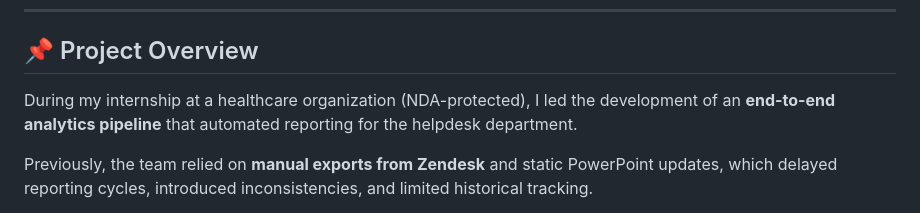
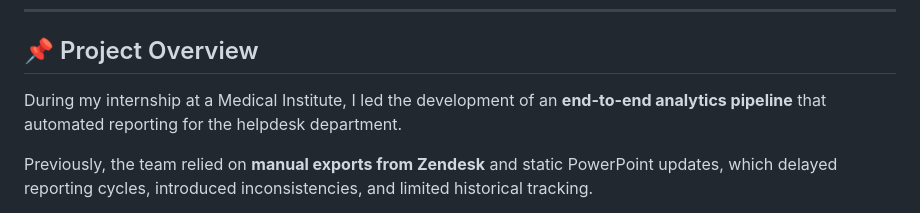
Before and after one commit to jayp881998/IT-Support-Analytics-Pipeline, a Markdown page: README.md, the part around the change. GitHub-like rendering.

```diff
--- a/README.md
+++ b/README.md
@@ -7,7 +7,7 @@
 ---
 
 ## 📌 Project Overview
-During my internship at a healthcare organization (NDA-protected), I led the development of an **end-to-end analytics pipeline** that automated reporting for the helpdesk department.
+During my internship at a Medical Institute, I led the development of an **end-to-end analytics pipeline** that automated reporting for the helpdesk department.
 
 Previously, the team relied on **manual exports from Zendesk** and static PowerPoint updates, which delayed reporting cycles, introduced inconsistencies, and limited historical tracking.
 
```
